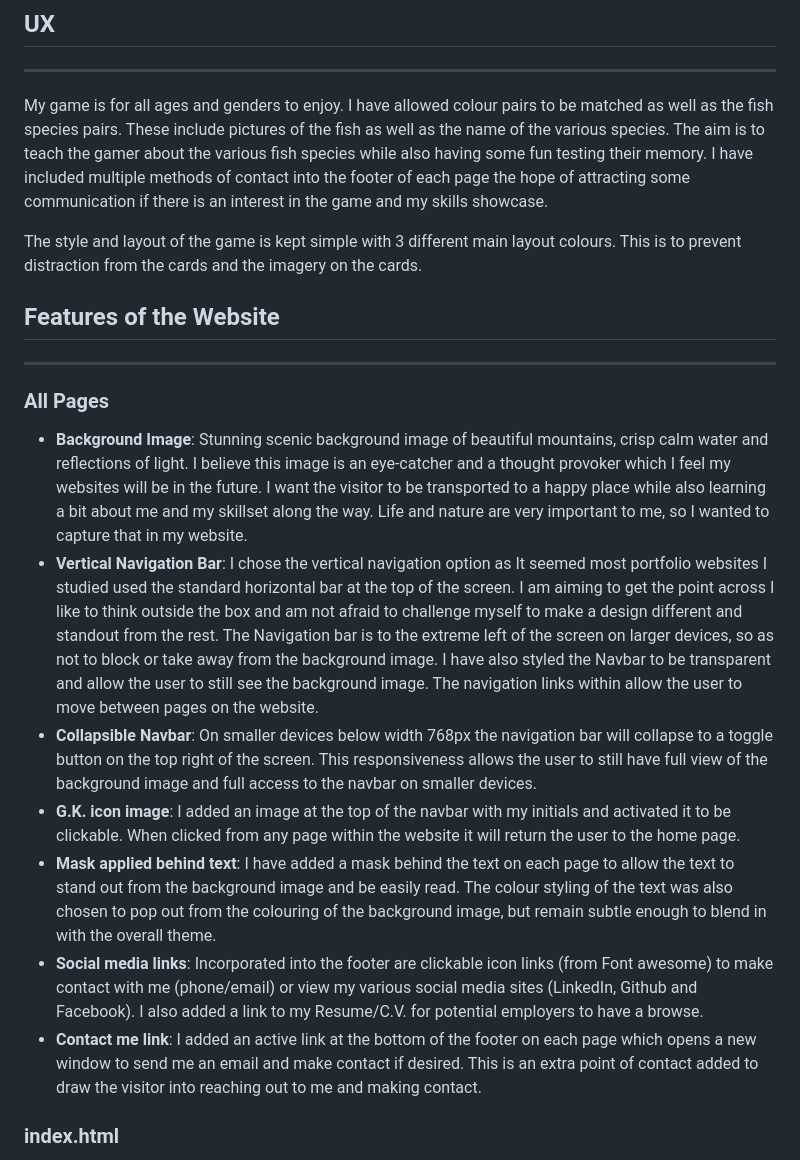
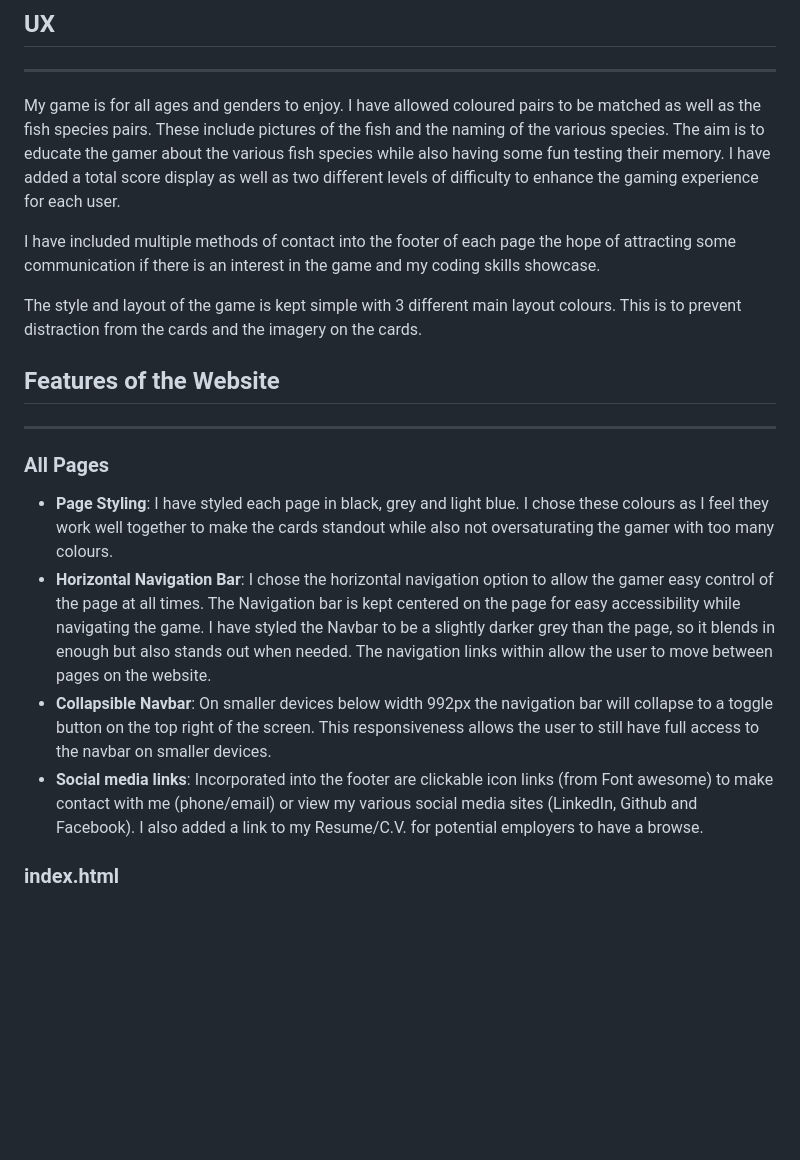
Before and after one commit to GarethKeys/Memory-Pairs-Game, a Markdown page: README.md, the part around the change. Drawn GitHub-style; blank space fills up the shorter version.

```diff
--- a/README.md
+++ b/README.md
@@ -5,7 +5,9 @@ This is a game I have created in order to showcase the Frontend developer and Ja
 ## UX
 ***
 
-My game is for all ages and genders to enjoy. I have allowed colour pairs to be matched as well as the fish species pairs. These include pictures of the fish as well as the name of the various species. The aim is to teach the gamer about the various fish species while also having some fun testing their memory. I have included multiple methods of contact into the footer of each page the hope of attracting some communication if there is an interest in the game and my skills showcase.
+My game is for all ages and genders to enjoy. I have allowed coloured pairs to be matched as well as the fish species pairs. These include pictures of the fish and the naming of the various species. The aim is to educate the gamer about the various fish species while also having some fun testing their memory. I have added a total score display as well as two different levels of difficulty to enhance the gaming experience for each user.
+
+I have included multiple methods of contact into the footer of each page the hope of attracting some communication if there is an interest in the game and my coding skills showcase.
 
 The style and layout of the game is kept simple with 3 different main layout colours. This is to prevent distraction from the cards and the imagery on the cards.
 
@@ -14,13 +16,10 @@ The style and layout of the game is kept simple with 3 different main layout col
 
 ### All Pages
 
-- **Background Image**: Stunning scenic background image of beautiful mountains, crisp calm water and reflections of light. I believe this image is an eye-catcher and a thought provoker which I feel my websites will be in the future. I want the visitor to be transported to a happy place while also learning a bit about me and my skillset along the way. Life and nature are very important to me, so I wanted to capture that in my website.
-- **Vertical Navigation Bar**: I chose the vertical navigation option as It seemed most portfolio websites I studied used the standard horizontal bar at the top of the screen. I am aiming to get the point across I like to think outside the box and am not afraid to challenge myself to make a design different and standout from the rest. The Navigation bar is to the extreme left of the screen on larger devices, so as not to block or take away from the background image. I have also styled the Navbar to be transparent and allow the user to still see the background image. The navigation links within allow the user to move between pages on the website.
-- **Collapsible Navbar**: On smaller devices below width 768px the navigation bar will collapse to a toggle button on the top right of the screen. This responsiveness allows the user to still have full view of the background image and full access to the navbar on smaller devices.
-- **G.K. icon image**: I added an image at the top of the navbar with my initials and activated it to be clickable. When clicked from any page within the website it will return the user to the home page.
-- **Mask applied behind text**: I have added a mask behind the text on each page to allow the text to stand out from the background image and be easily read. The colour styling of the text was also chosen to pop out from the colouring of the background image, but remain subtle enough to blend in with the overall theme.
+- **Page Styling**: I have styled each page in black, grey and light blue. I chose these colours as I feel they work well together to make the cards standout while also not oversaturating the gamer with too many colours.
+- **Horizontal Navigation Bar**: I chose the horizontal navigation option to allow the gamer easy control of the page at all times. The Navigation bar is kept centered on the page for easy accessibility while navigating the game. I have styled the Navbar to be a slightly darker grey than the page, so it blends in enough but also stands out when needed. The navigation links within allow the user to move between pages on the website.
+- **Collapsible Navbar**: On smaller devices below width 992px the navigation bar will collapse to a toggle button on the top right of the screen. This responsiveness allows the user to still have full access to the navbar on smaller devices.
 - **Social media links**: Incorporated into the footer are clickable icon links (from Font awesome) to make contact with me (phone/email) or view my various social media sites (LinkedIn, Github and Facebook). I also added a link to my Resume/C.V. for potential employers to have a browse.
-- **Contact me link**: I added an active link at the bottom of the footer on each page which opens a new window to send me an email and make contact if desired. This is an extra point of contact added to draw the visitor into reaching out to me and making contact.
 
 ### index.html
 - This is very much a welcome screen for the user. The aim here is to welcome the visitor and provide a very brief description of who I am and where I am currently based. I also encourage the visitor to make contact if they are impressed by the setup of the website.
```
